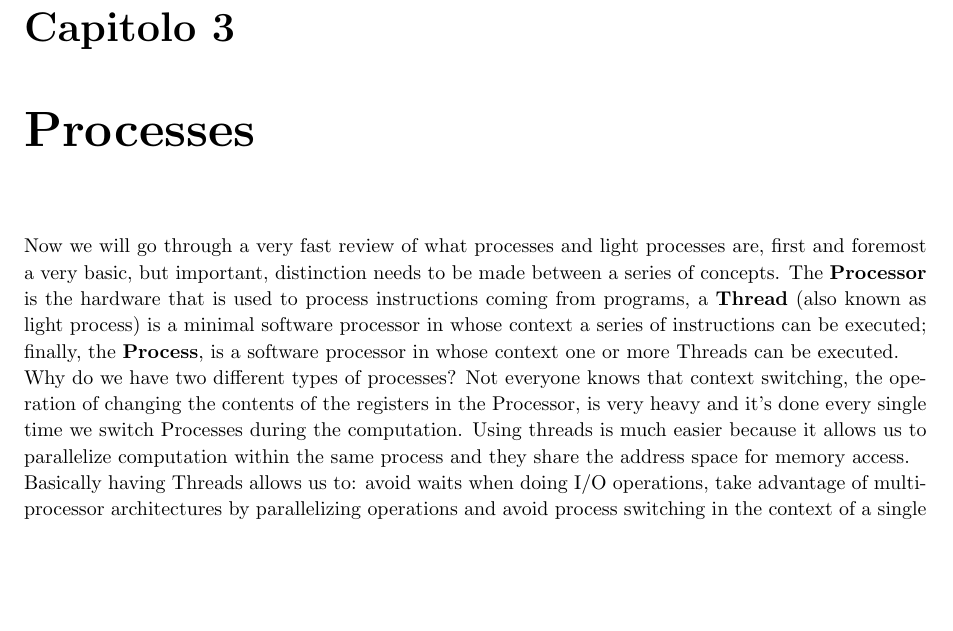
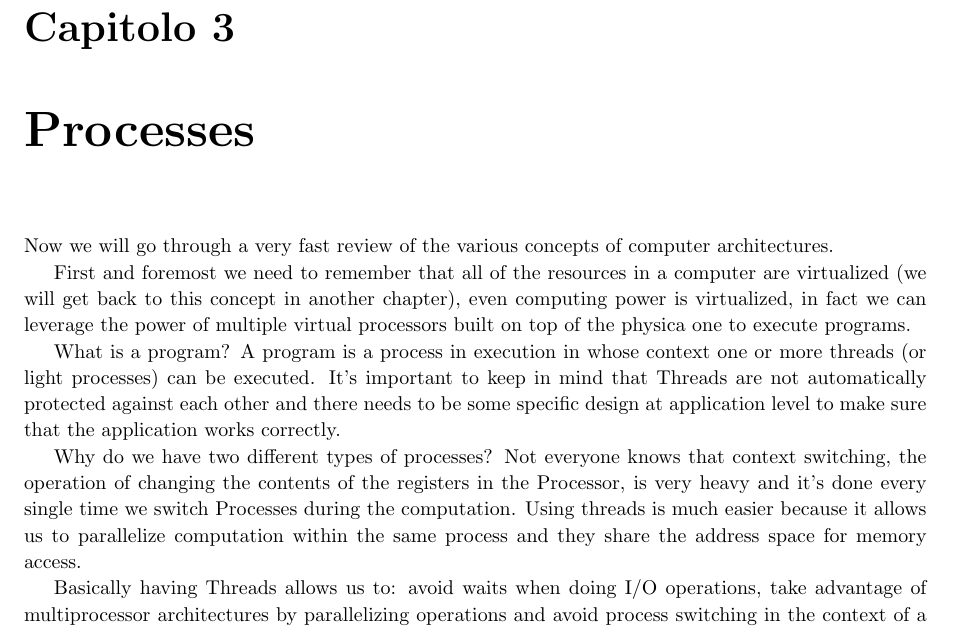
Before and after one commit to S3gmentati0nFaultUni/Cloudy-notes, a LaTeX book (Cloud.tex, which reads src/Processes.tex): part of page 15 of 52, cut so that both start at the same text, the shorter picture padded with empty space. Compiled offline with pdfLaTeX.

Commit message:
Revised the chapter about processes

```diff
--- a/src/Processes.tex
+++ b/src/Processes.tex
@@ -1,6 +1,12 @@
 \chapter{Processes}
-Now we will go through a very fast review of what processes and light processes are, first and foremost a very basic, but important, distinction needs to be made between a series of concepts.
-The \textbf{Processor} is the hardware that is used to process instructions coming from programs, a \textbf{Thread} (also known as light process) is a minimal software processor in whose context a series of instructions can be executed; finally, the \textbf{Process}, is a software processor in whose context one or more Threads can be executed. \n
-Why do we have two different types of processes? Not everyone knows that context switching, the operation of changing the contents of the registers in the Processor, is very heavy and it's done every single time we switch Processes during the computation. Using threads is much easier because it allows us to parallelize computation within the same process and they share the address space for memory access. \n
-Basically having Threads allows us to: avoid waits when doing I/O operations, take advantage of multiprocessor architectures by parallelizing operations and avoid process switching in the context of a single large application. \n
-The trade off is that we need to be aware of the fact that programming for parallallelized environment is complex from many points of view. A very classical example of multithreading is in the client-server communiucation, where the server can be multithreaded to handle multiple requests at the same time and avoiding that some slower one prevents the process from working correctly. \n
+Now we will go through a very fast review of the various concepts of computer architectures.
+
+First and foremost we need to remember that all of the resources in a computer are virtualized (we will get back to this concept in another chapter), even computing power is virtualized, in fact we can leverage the power of multiple virtual processors built on top of the physica one to execute programs.
+
+What is a program? A program is a process in execution in whose context one or more threads (or light processes) can be executed. It's important to keep in mind that Threads are not automatically protected against each other and there needs to be some specific design at application level to make sure that the application works correctly.
+
+Why do we have two different types of processes? Not everyone knows that context switching, the operation of changing the contents of the registers in the Processor, is very heavy and it's done every single time we switch Processes during the computation. Using threads is much easier because it allows us to parallelize computation within the same process and they share the address space for memory access.
+
+Basically having Threads allows us to: avoid waits when doing I/O operations, take advantage of multiprocessor architectures by parallelizing operations and avoid process switching in the context of a single large application. The trade off is that we need to be aware of the fact that programming for parallallelized environment is complex from many points of view.
+
+A very classical example of multithreading is in the client-server communiucation, where the server can be multithreaded to handle multiple requests at the same time and avoiding that some slower one prevents the process from working correctly.
```
